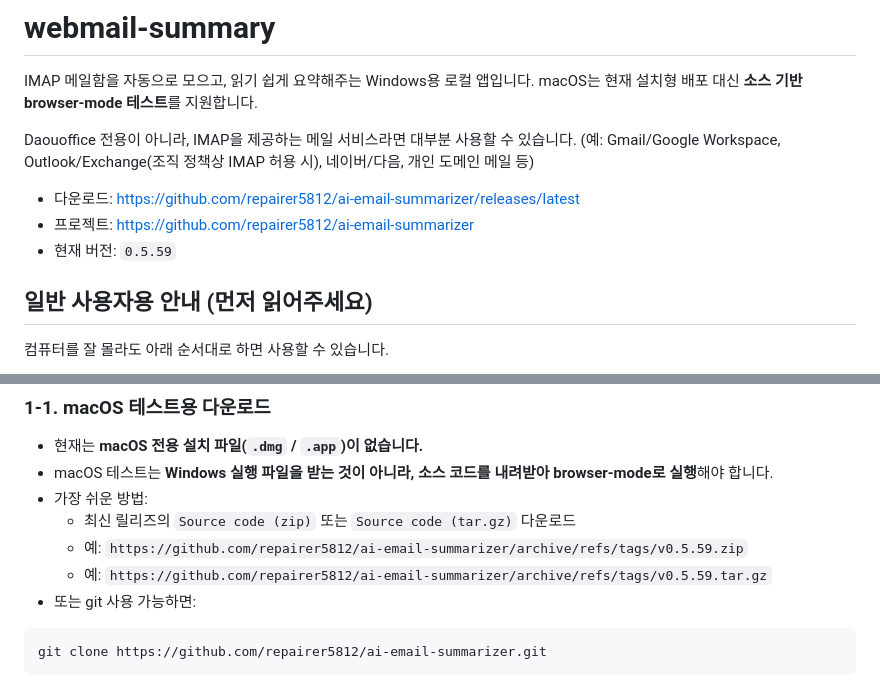
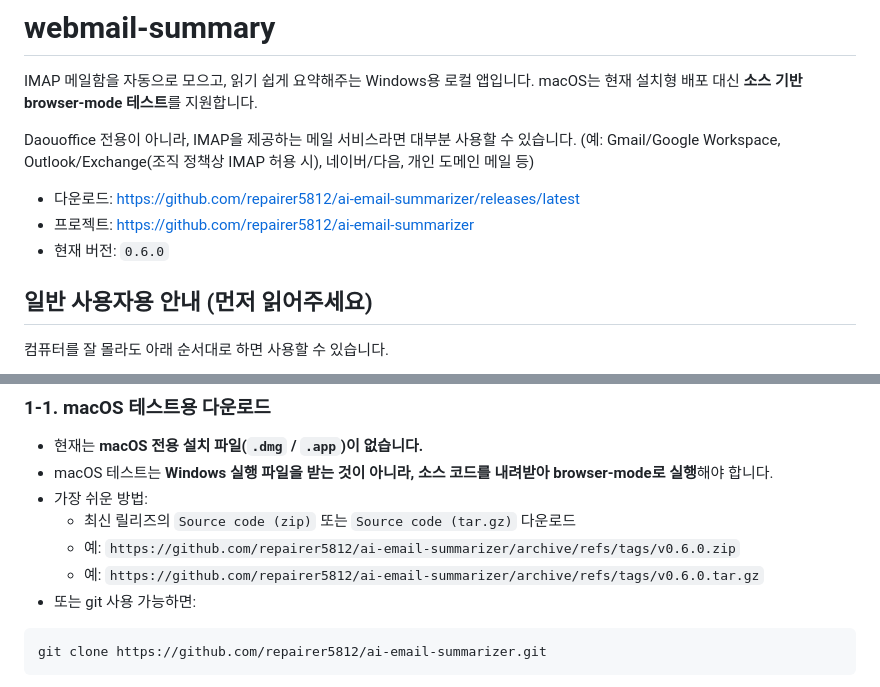
Before and after one commit to repairer5812/ai-email-summarizer, a Markdown page: README.md, 2 parts joined by grey strips. GitHub-like rendering.

Commit message:
docs: 0.6.0 다운로드 안내를 갱신
Ultraworked with [Sisyphus](https://github.com/code-yeongyu/oh-my-openagent)

Co-authored-by: Sisyphus <clio-agent@sisyphuslabs.ai>

````diff
--- a/README.md
+++ b/README.md
@@ -8,7 +8,7 @@ Daouoffice 전용이 아니라, IMAP을 제공하는 메일 서비스라면 대
 
 - 다운로드: https://github.com/repairer5812/ai-email-summarizer/releases/latest
 - 프로젝트: https://github.com/repairer5812/ai-email-summarizer
-- 현재 버전: `0.5.59`
+- 현재 버전: `0.6.0`
 
 ## 일반 사용자용 안내 (먼저 읽어주세요)
 
@@ -30,8 +30,8 @@ Daouoffice 전용이 아니라, IMAP을 제공하는 메일 서비스라면 대
 - macOS 테스트는 **Windows 실행 파일을 받는 것이 아니라, 소스 코드를 내려받아 browser-mode로 실행**해야 합니다.
 - 가장 쉬운 방법:
   - 최신 릴리즈의 `Source code (zip)` 또는 `Source code (tar.gz)` 다운로드
-  - 예: `https://github.com/repairer5812/ai-email-summarizer/archive/refs/tags/v0.5.59.zip`
-  - 예: `https://github.com/repairer5812/ai-email-summarizer/archive/refs/tags/v0.5.59.tar.gz`
+  - 예: `https://github.com/repairer5812/ai-email-summarizer/archive/refs/tags/v0.6.0.zip`
+  - 예: `https://github.com/repairer5812/ai-email-summarizer/archive/refs/tags/v0.6.0.tar.gz`
 - 또는 git 사용 가능하면:
 
 ```bash
````
Also changed, not shown: docs/MACOS_TEST_HANDOFF_KO.md (+2 -2 lines).
